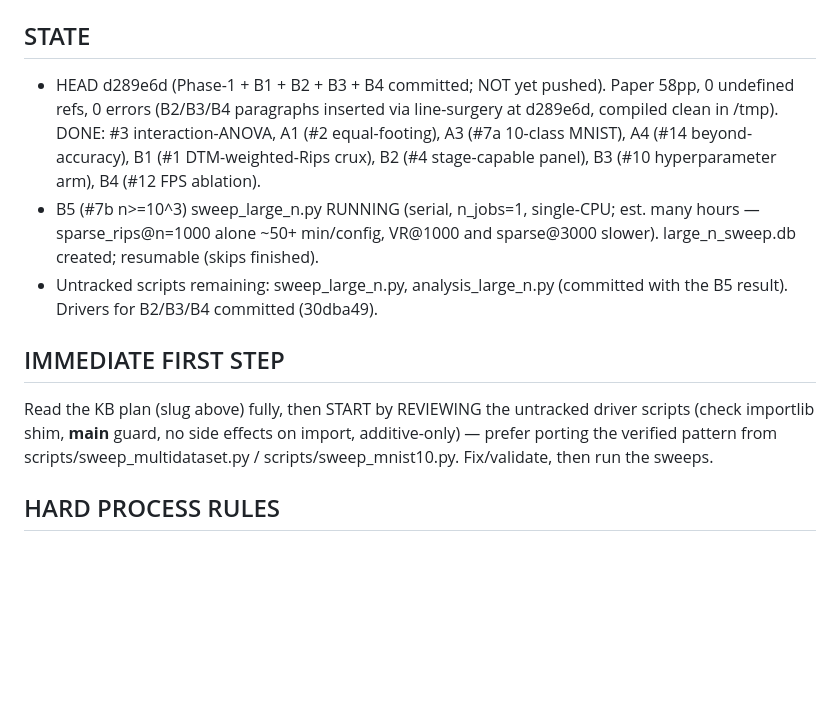
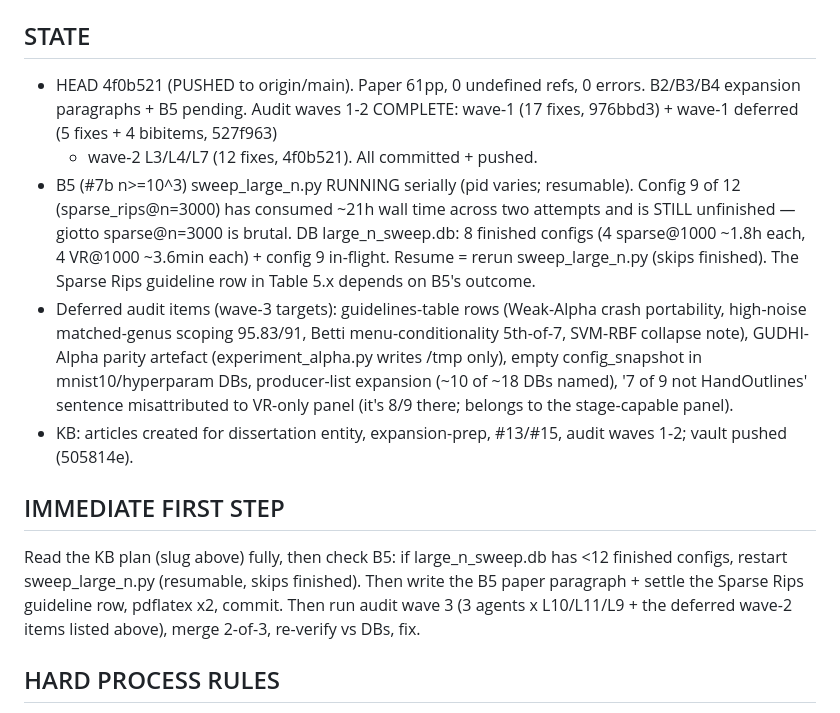
Before and after one commit to KRUZZZZY/tda-benchmark, a Markdown page: HANDOFF_REMAINING.md, the part around the change. Drawn GitHub-style; blank space fills up the shorter version.

Commit message:
docs: refresh handoff for power-off resume — HEAD 4f0b521 pushed, B5 at config 9/12 (~21h on sparse@3000), wave-3 targets listed

```diff
--- a/HANDOFF_REMAINING.md
+++ b/HANDOFF_REMAINING.md
@@ -22,24 +22,33 @@ Read this first, then the authoritative detail in the KB plan:
   `from tda_benchmark.runner import _run_one_worker`.
 
 ## STATE
-- HEAD d289e6d (Phase-1 + B1 + B2 + B3 + B4 committed; NOT yet pushed).
-  Paper 58pp, 0 undefined refs, 0 errors (B2/B3/B4 paragraphs inserted via
-  line-surgery at d289e6d, compiled clean in /tmp). DONE: #3 interaction-ANOVA,
-  A1 (#2 equal-footing), A3 (#7a 10-class MNIST), A4 (#14 beyond-accuracy),
-  B1 (#1 DTM-weighted-Rips crux), B2 (#4 stage-capable panel), B3 (#10
-  hyperparameter arm), B4 (#12 FPS ablation).
-- B5 (#7b n>=10^3) sweep_large_n.py RUNNING (serial, n_jobs=1, single-CPU;
-  est. many hours — sparse_rips@n=1000 alone ~50+ min/config, VR@1000 and
-  sparse@3000 slower). large_n_sweep.db created; resumable (skips finished).
-- Untracked scripts remaining: sweep_large_n.py, analysis_large_n.py
-  (committed with the B5 result). Drivers for B2/B3/B4 committed (30dba49).
+- HEAD 4f0b521 (PUSHED to origin/main). Paper 61pp, 0 undefined refs, 0 errors.
+  B2/B3/B4 expansion paragraphs + B5 pending. Audit waves 1-2 COMPLETE:
+  wave-1 (17 fixes, 976bbd3) + wave-1 deferred (5 fixes + 4 bibitems, 527f963)
+  + wave-2 L3/L4/L7 (12 fixes, 4f0b521). All committed + pushed.
+- B5 (#7b n>=10^3) sweep_large_n.py RUNNING serially (pid varies; resumable).
+  Config 9 of 12 (sparse_rips@n=3000) has consumed ~21h wall time across two
+  attempts and is STILL unfinished — giotto sparse@n=3000 is brutal. DB
+  large_n_sweep.db: 8 finished configs (4 sparse@1000 ~1.8h each, 4 VR@1000
+  ~3.6min each) + config 9 in-flight. Resume = rerun sweep_large_n.py (skips
+  finished). The Sparse Rips guideline row in Table 5.x depends on B5's
+  outcome.
+- Deferred audit items (wave-3 targets): guidelines-table rows (Weak-Alpha
+  crash portability, high-noise matched-genus scoping 95.83/91, Betti
+  menu-conditionality 5th-of-7, SVM-RBF collapse note), GUDHI-Alpha parity
+  artefact (experiment_alpha.py writes /tmp only), empty config_snapshot in
+  mnist10/hyperparam DBs, producer-list expansion (~10 of ~18 DBs named),
+  '7 of 9 not HandOutlines' sentence misattributed to VR-only panel (it's
+  8/9 there; belongs to the stage-capable panel).
+- KB: articles created for dissertation entity, expansion-prep, #13/#15,
+  audit waves 1-2; vault pushed (505814e).
 
 ## IMMEDIATE FIRST STEP
-Read the KB plan (slug above) fully, then START by REVIEWING the untracked
-driver scripts (check importlib shim, __main__ guard, no side effects on
-import, additive-only) — prefer porting the verified pattern from
-scripts/sweep_multidataset.py / scripts/sweep_mnist10.py. Fix/validate, then
-run the sweeps.
+Read the KB plan (slug above) fully, then check B5: if large_n_sweep.db has
+<12 finished configs, restart sweep_large_n.py (resumable, skips finished).
+Then write the B5 paper paragraph + settle the Sparse Rips guideline row,
+pdflatex x2, commit. Then run audit wave 3 (3 agents x L10/L11/L9 + the
+deferred wave-2 items listed above), merge 2-of-3, re-verify vs DBs, fix.
 
 ## HARD PROCESS RULES
 - SINGLE-CPU: n_jobs=1, serial loop, one sim at a time, NO delegation of
```
